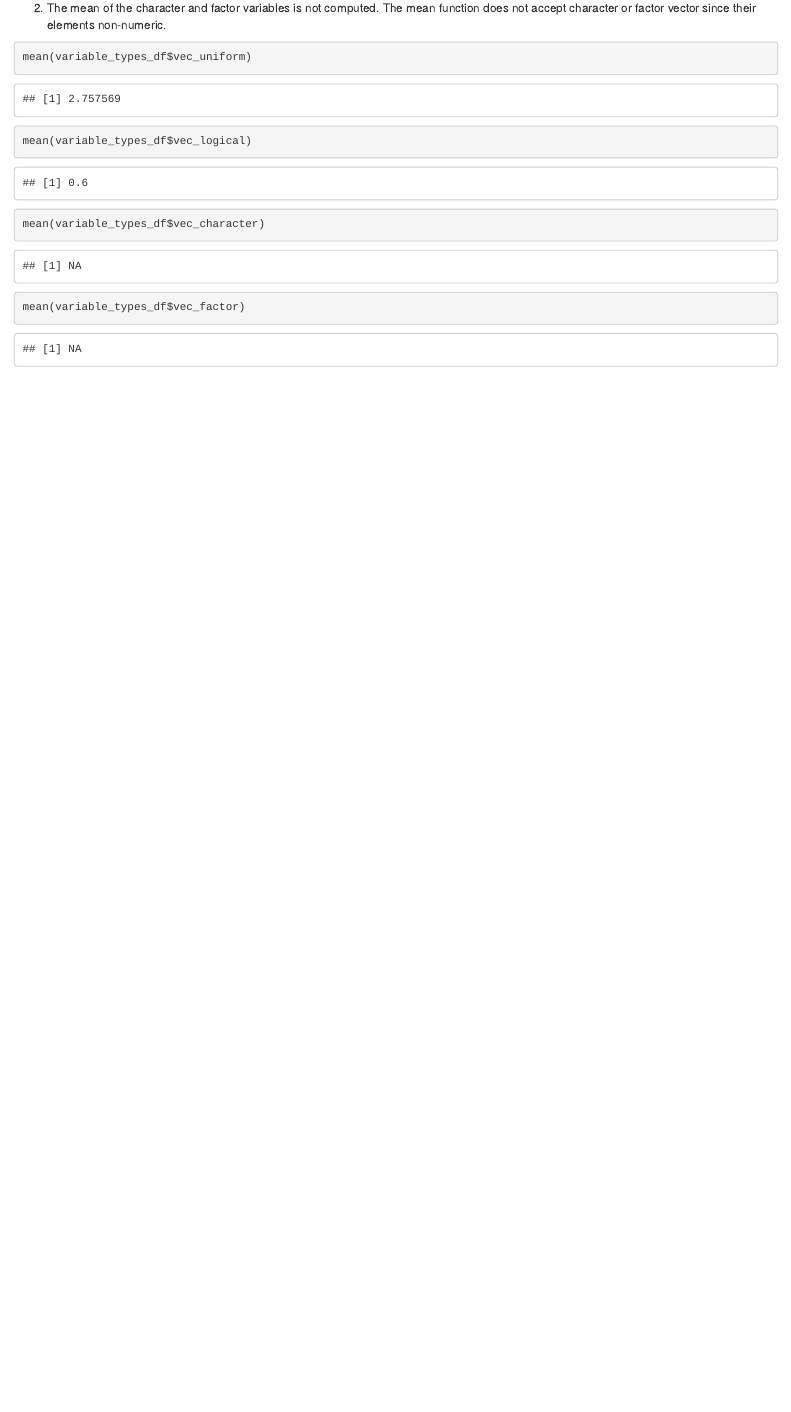
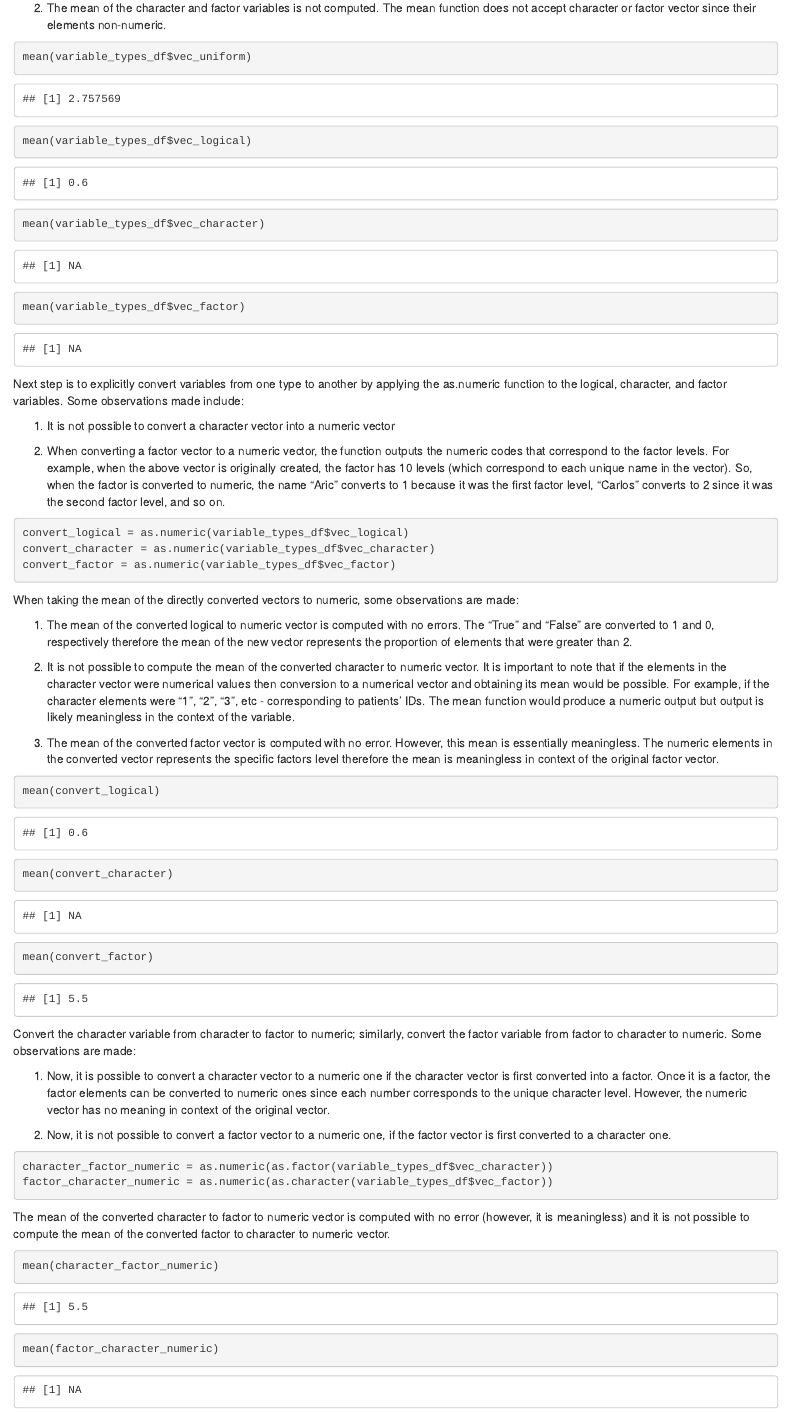
Before and after one commit to GacheruM/p8105_hw1_mg3861, an R Markdown document (p8105_hw1_mg3861.Rmd): the page in a window 1100 px wide, from 510 px down. Rendered offline with R 4.5, knitr and Pandoc, with nearby package versions.

Commit message:
Converting logical, character, and factor variables into numeric and finding their respective means

````diff
--- a/p8105_hw1_mg3861.Rmd
+++ b/p8105_hw1_mg3861.Rmd
@@ -41,3 +41,59 @@ mean(variable_types_df$vec_character)
 mean(variable_types_df$vec_factor)
 
 ```
+
+
+Next step is to explicitly convert variables from one type to another by applying the as.numeric function to the logical, character, and factor variables. Some observations made include:
+
+1) It is not possible to convert a character vector into a numeric vector
+
+2) When converting a factor vector to a numeric vector, the function outputs the numeric codes that correspond to the factor levels. For example, when the above vector is originally created, the factor has 10 levels (which correspond to each unique name in the vector). So, when the factor is converted to numeric, the name "Aric" converts to 1 because it was the first factor level, "Carlos" converts to 2 since it was the second factor level, and so on.
+
+```{r direct_convert_numeric, results = 'hide', warning = FALSE}
+
+convert_logical = as.numeric(variable_types_df$vec_logical)
+convert_character = as.numeric(variable_types_df$vec_character)
+convert_factor = as.numeric(variable_types_df$vec_factor)
+
+```
+
+
+When taking the mean of the directly converted vectors to numeric, some observations are made:
+
+1. The mean of the converted logical to numeric vector is computed with no errors. The "True" and "False" are converted to 1 and 0, respectively therefore the mean of the new vector represents the proportion of elements that were greater than 2.
+
+2. It is not possible to compute the mean of the converted character to numeric vector. It is important to note that if the elements in the character vector were numerical values then conversion to a numerical vector and obtaining its mean would be possible. For example, if the character elements were "1", "2", "3", etc - corresponding to patients' IDs. The mean function would produce a numeric output but output is likely meaningless in the context of the variable.
+
+3. The mean of the converted factor vector is computed with no error. However, this mean is essentially meaningless. The numeric elements in the converted vector represents the specific factors level therefore the mean is meaningless in context of the original factor vector.
+
+```{r mean_direct_numeric}
+
+mean(convert_logical)
+mean(convert_character)
+mean(convert_factor)
+
+```
+
+
+Convert the character variable from character to factor to numeric; similarly, convert the factor variable from factor to character to numeric. Some observations are made:
+
+1) Now, it is possible to convert a character vector to a numeric one if the character vector is first converted into a factor. Once it is a factor, the factor elements can be converted to numeric ones since each number corresponds to the unique character level. However, the numeric vector has no meaning in context of the original vector.
+
+2) Now, it is not possible to convert a factor vector to a numeric one, if the factor vector is first converted to a character one.
+
+```{r indirect_convert_numeric, results = 'hide', warning = FALSE}
+
+character_factor_numeric = as.numeric(as.factor(variable_types_df$vec_character))
+factor_character_numeric = as.numeric(as.character(variable_types_df$vec_factor))
+
+```
+
+
+The mean of the converted character to factor to numeric vector is computed with no error (however, it is meaningless) and it is not possible to compute the mean of the converted factor to character to numeric vector.
+
+```{r mean_indirect_numeric}
+
+mean(character_factor_numeric)
+mean(factor_character_numeric)
+
+```
````
